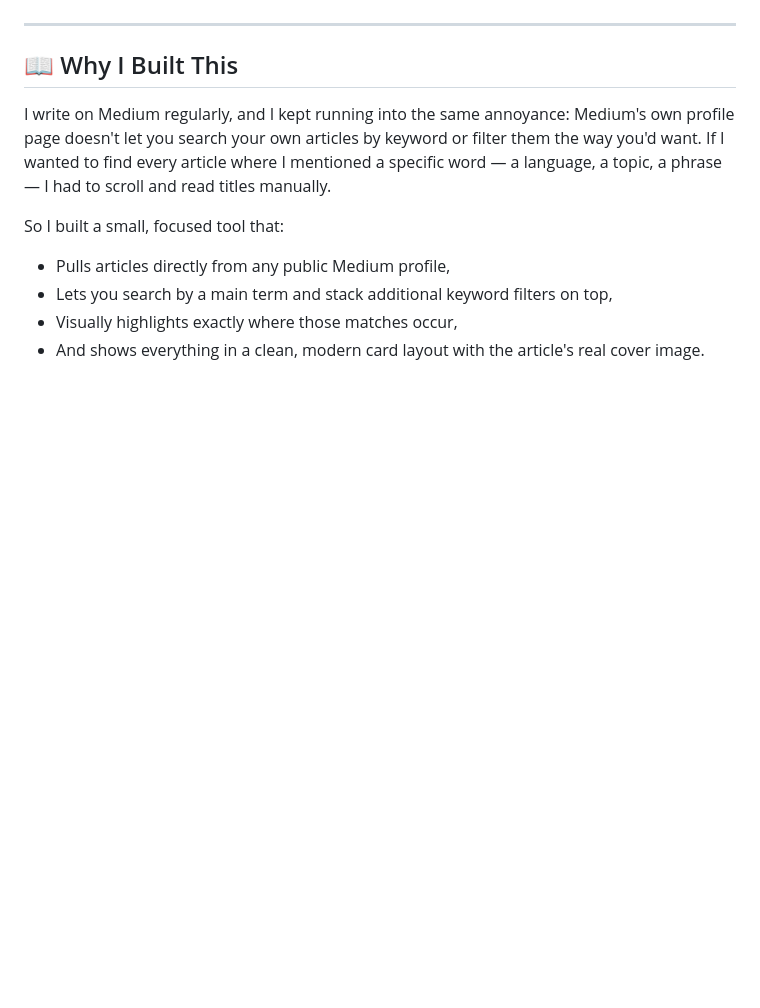
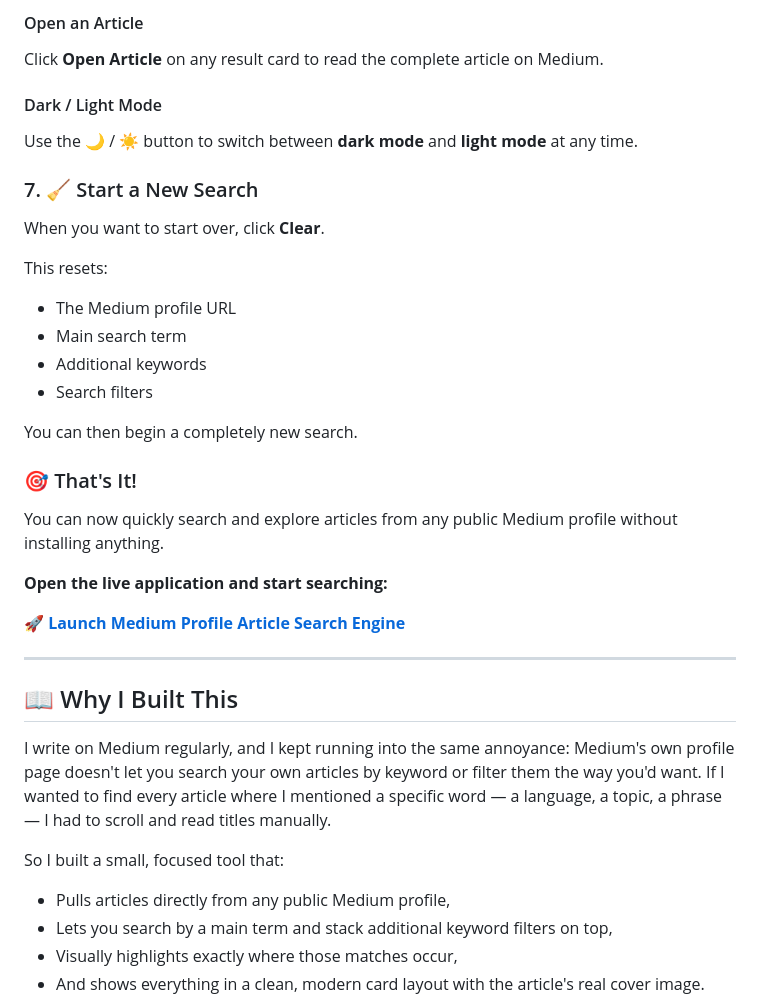
Before and after one commit to awsrmmustansarjavaid/medium-article-search-engine, a Markdown page: README.md, the part around one of its changes. GitHub-like rendering; blank space fills up the shorter version.

```diff
--- a/README.md
+++ b/README.md
@@ -36,3 +84,32 @@ Click **Clear** to reset the search fields and keyword filters and start over.
+#### Open an Article
+
+Click **Open Article** on any result card to read the complete article on Medium.
+
+#### Dark / Light Mode
+
+Use the 🌙 / ☀️ button to switch between **dark mode** and **light mode** at any time.
+
+### 7. 🧹 Start a New Search
+
+When you want to start over, click **Clear**.
+
+This resets:
+
+* The Medium profile URL
+* Main search term
+* Additional keywords
+* Search filters
+
+You can then begin a completely new search.
+
+### 🎯 That's It!
+
+You can now quickly search and explore articles from any public Medium profile without installing anything.
+
+**Open the live application and start searching:**
+
+🚀 [**Launch Medium Profile Article Search Engine**](https://awsrmmustansarjavaid.github.io/medium-article-search-engine/)
+
 
 ---
 
```
Also changed, not shown: other parts of README.md (+67 -19 lines).
